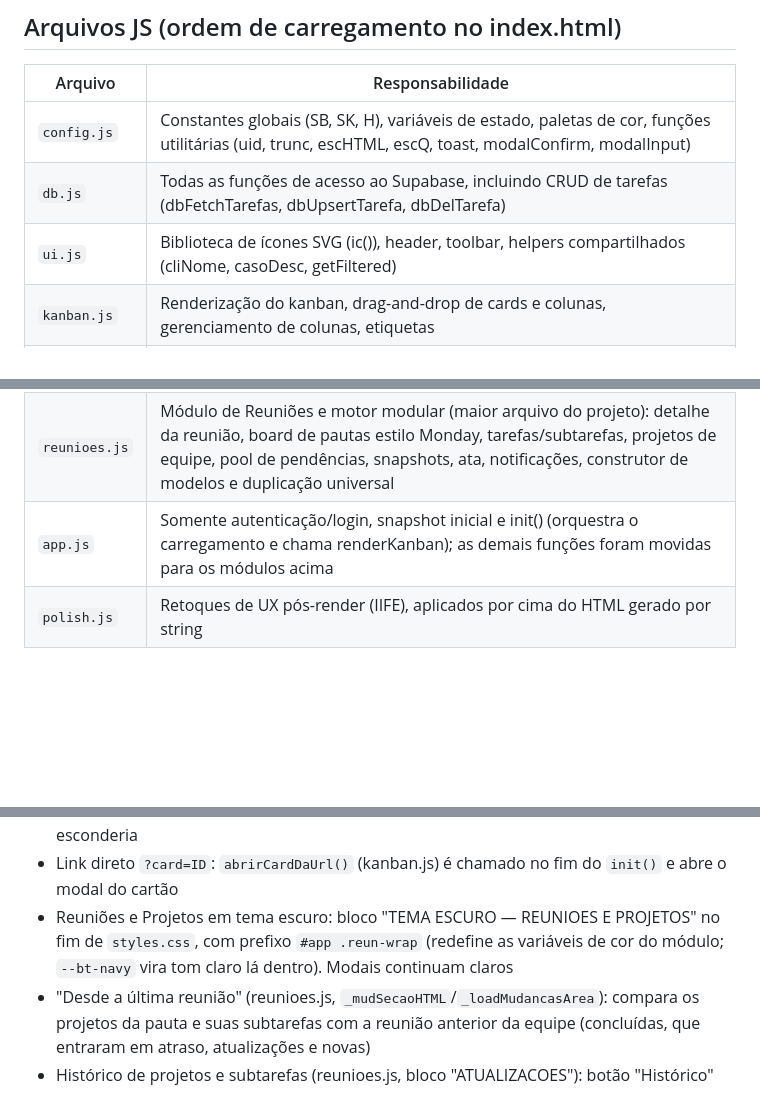
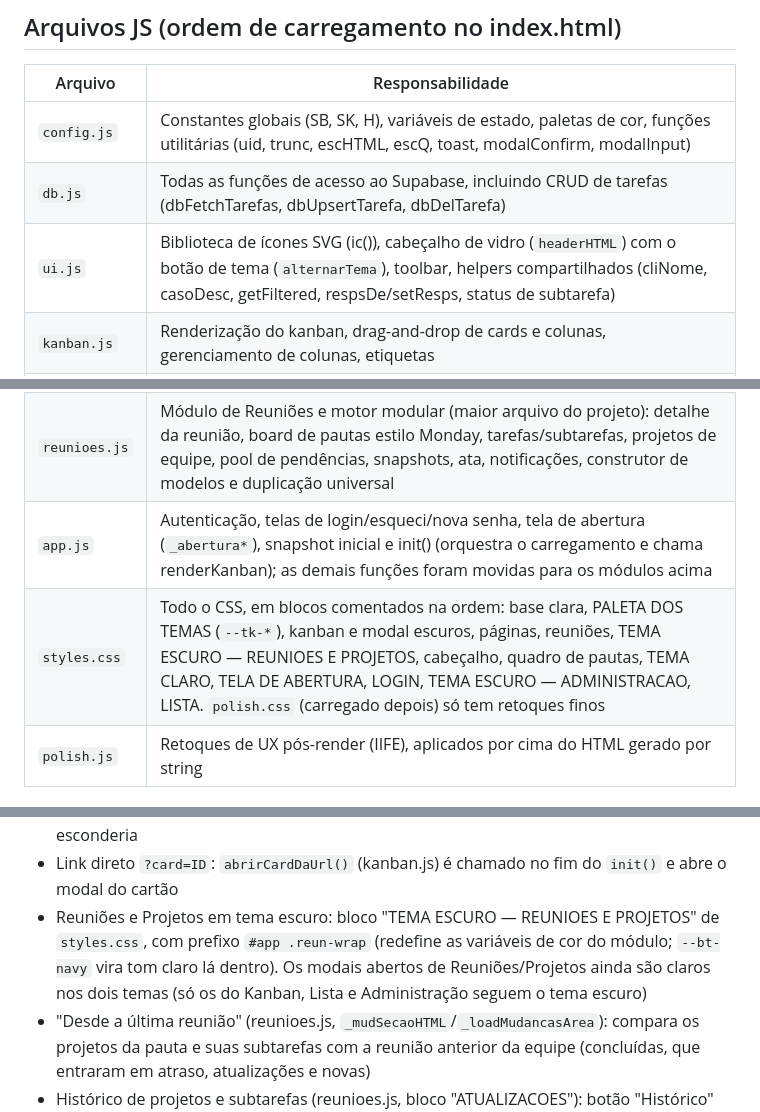
Before and after one commit to OlimpioV/BTDesk, a Markdown page: CLAUDE.md, 3 parts joined by grey strips. GitHub-like rendering; blank space fills up the shorter version.

Commit message:
docs: CLAUDE.md com o papel atual de ui.js, app.js e styles.css
Co-Authored-By: Claude Opus 5.5 <noreply@anthropic.com>

```diff
--- a/CLAUDE.md
+++ b/CLAUDE.md
@@ -80,13 +80,14 @@ Ao chamar a Management API via `urllib`/Python (não via `curl`), definir um hea
 |---------|-----------------|
 | `config.js` | Constantes globais (SB, SK, H), variáveis de estado, paletas de cor, funções utilitárias (uid, trunc, escHTML, escQ, toast, modalConfirm, modalInput) |
 | `db.js` | Todas as funções de acesso ao Supabase, incluindo CRUD de tarefas (dbFetchTarefas, dbUpsertTarefa, dbDelTarefa) |
-| `ui.js` | Biblioteca de ícones SVG (ic()), header, toolbar, helpers compartilhados (cliNome, casoDesc, getFiltered) |
+| `ui.js` | Biblioteca de ícones SVG (ic()), cabeçalho de vidro (`headerHTML`) com o botão de tema (`alternarTema`), toolbar, helpers compartilhados (cliNome, casoDesc, getFiltered, respsDe/setResps, status de subtarefa) |
 | `kanban.js` | Renderização do kanban, drag-and-drop de cards e colunas, gerenciamento de colunas, etiquetas |
 | `tasks.js` | CRUD de tarefas, cache local tarefasDB indexado por card_id, painel de tarefas HTML |
 | `modal.js` | Modal de card (estilo Trello), edição inline, comentários, painel de tarefas, cover picker |
 | `pages.js` | Páginas administrativas (menu lateral): estrutura/modelos, permissões, usuários, equipes, categorias de pauta, e-mails, importação XLSX, etiquetas, logs; formulário de criação/edição de demanda |
 | `reunioes.js` | Módulo de Reuniões e motor modular (maior arquivo do projeto): detalhe da reunião, board de pautas estilo Monday, tarefas/subtarefas, projetos de equipe, pool de pendências, snapshots, ata, notificações, construtor de modelos e duplicação universal |
-| `app.js` | Somente autenticação/login, snapshot inicial e init() (orquestra o carregamento e chama renderKanban); as demais funções foram movidas para os módulos acima |
+| `app.js` | Autenticação, telas de login/esqueci/nova senha, tela de abertura (`_abertura*`), snapshot inicial e init() (orquestra o carregamento e chama renderKanban); as demais funções foram movidas para os módulos acima |
+| `styles.css` | Todo o CSS, em blocos comentados na ordem: base clara, PALETA DOS TEMAS (`--tk-*`), kanban e modal escuros, páginas, reuniões, TEMA ESCURO — REUNIOES E PROJETOS, cabeçalho, quadro de pautas, TEMA CLARO, TELA DE ABERTURA, LOGIN, TEMA ESCURO — ADMINISTRACAO, LISTA. `polish.css` (carregado depois) só tem retoques finos |
 | `polish.js` | Retoques de UX pós-render (IIFE), aplicados por cima do HTML gerado por string |
 
 ## Estado global (definido em config.js)
@@ -132,7 +133,7 @@ Ao chamar a Management API via `urllib`/Python (não via `curl`), definir um hea
 - Menu de ações do card (lápis ou clique direito, bloco "ACOES DO CARD" em kanban.js): abrir, etiquetas, responsável, capa, datas, mover, copiar (só estrutura ou com subtarefas; comentários não são copiados), copiar link e arquivar
 - "+ Adicionar um cartão" no rodapé das colunas (modo Status); quando quem cria é `advogado`, o cartão nasce com a sigla dele como responsável, senão o RLS de `demandas` o esconderia
 - Link direto `?card=ID`: `abrirCardDaUrl()` (kanban.js) é chamado no fim do `init()` e abre o modal do cartão
-- Reuniões e Projetos em tema escuro: bloco "TEMA ESCURO — REUNIOES E PROJETOS" no fim de `styles.css`, com prefixo `#app .reun-wrap` (redefine as variáveis de cor do módulo; `--bt-navy` vira tom claro lá dentro). Modais continuam claros
+- Reuniões e Projetos em tema escuro: bloco "TEMA ESCURO — REUNIOES E PROJETOS" de `styles.css`, com prefixo `#app .reun-wrap` (redefine as variáveis de cor do módulo; `--bt-navy` vira tom claro lá dentro). Os modais abertos de Reuniões/Projetos ainda são claros nos dois temas (só os do Kanban, Lista e Administração seguem o tema escuro)
 - "Desde a última reunião" (reunioes.js, `_mudSecaoHTML`/`_loadMudancasArea`): compara os projetos da pauta e suas subtarefas com a reunião anterior da equipe (concluídas, que entraram em atraso, atualizações e novas)
 - Histórico de projetos e subtarefas (reunioes.js, bloco "ATUALIZACOES"): botão "Histórico" no projeto aberto e relógio na linha do projeto abrem `_atuProjetoHTML` (comentários + subtarefas criadas/concluídas/canceladas, montados por `_atuEventos` a partir de `criado_em` e `campos_valores.concluida_em`; filtros Tudo/Comentários/Subtarefas). Cada subtarefa tem o botão "Histórico" (comentar e consultar). Projetos de equipe começam fechados (`_subCollapsed`)
 - Tema claro/escuro: botão sol/lua no cabeçalho (`alternarTema()` em ui.js) grava `bt_tema` no localStorage e põe `data-tema="claro"` no `<html>`; um script no `<head>` do index.html aplica antes de desenhar. Padrão é escuro. As cores do tema escuro (kanban, modal, gerenciar pautas, reuniões, projetos, cabeçalho) usam variáveis `--tk-*` definidas no bloco "PALETA DOS TEMAS" de `styles.css`; o claro só redefine a paleta, e o bloco "TEMA CLARO" no fim cobre brancos translúcidos e estilos inline. Ao criar estilo escuro novo, use `var(--tk-...)` em vez de hex fixo. Administração, Lista, Minhas tarefas e formulários (`#app.page-mode`) e os modais abertos do kanban/dessas páginas escurecem pelo bloco "TEMA ESCURO — ADMINISTRACAO, LISTA..." no fim de `styles.css`, que redefine as variáveis e troca estilos inline claros via seletores `[style*=...]`; no tema claro eles mantêm o visual original
```
